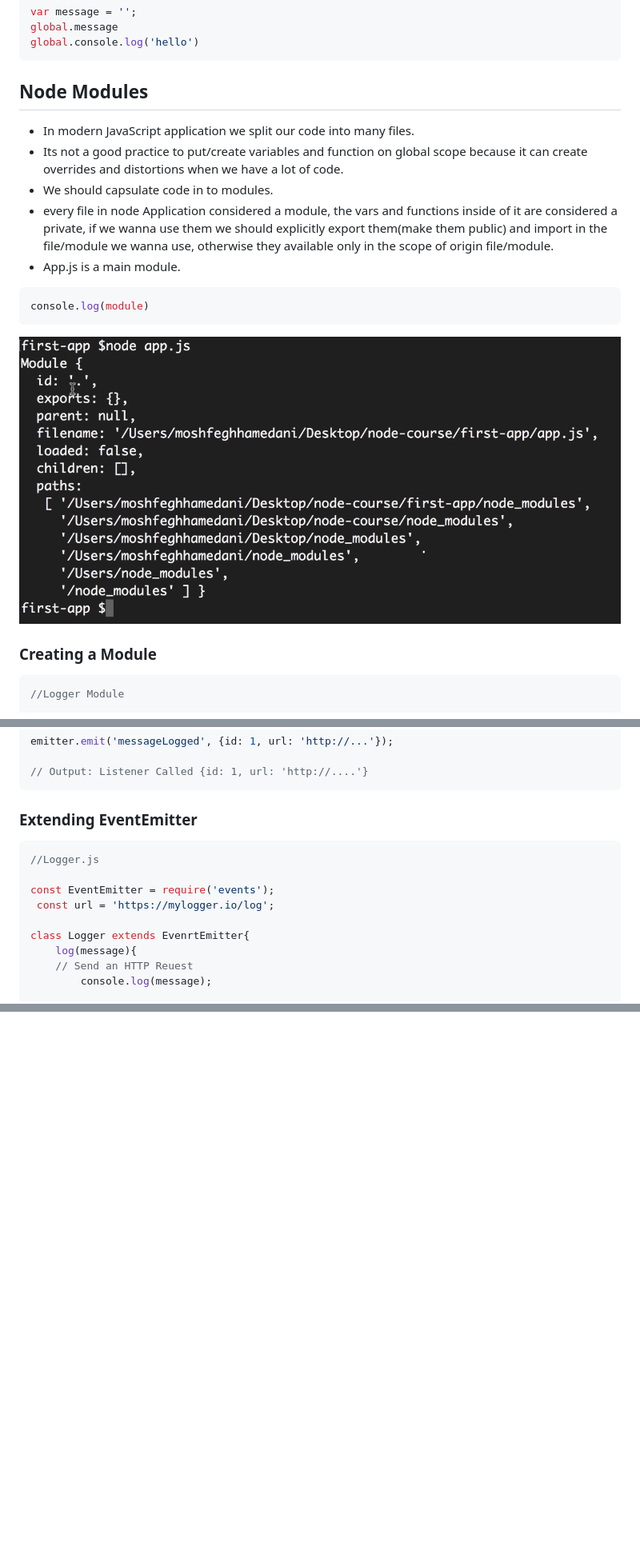
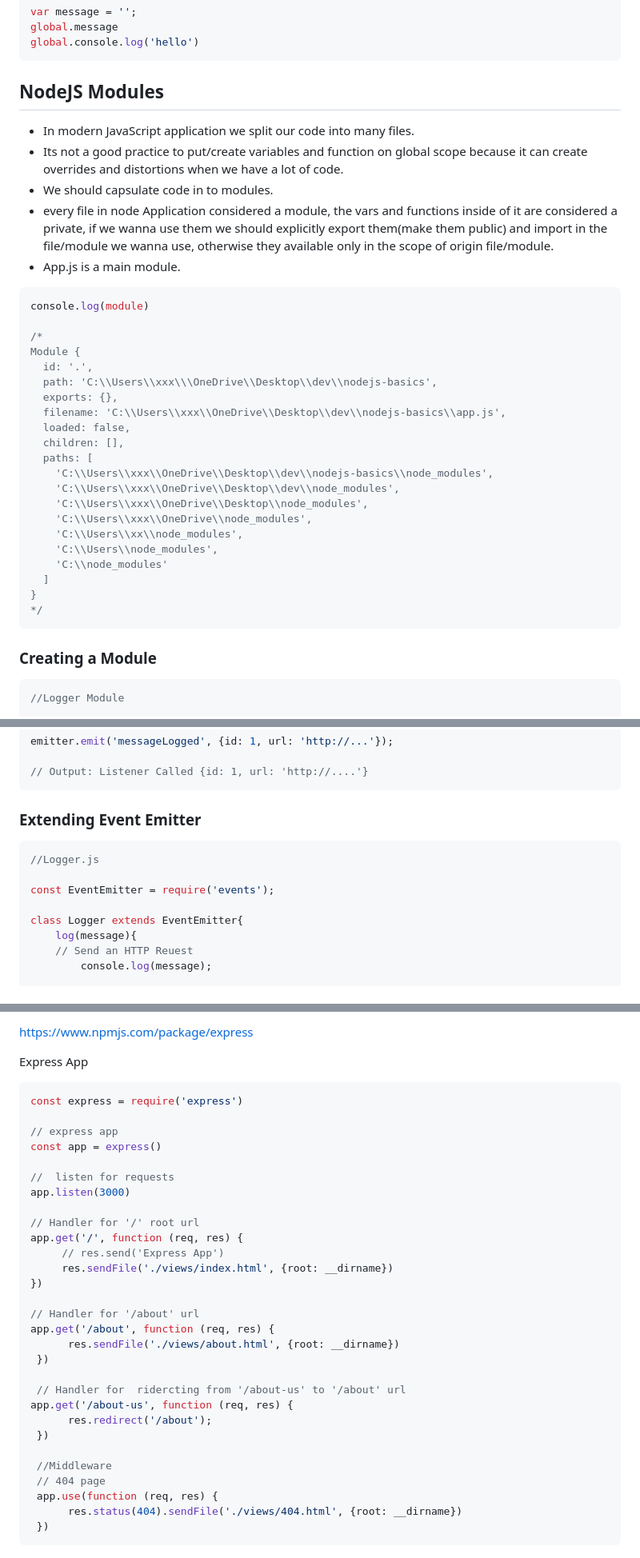
Before and after one commit to nickglu86/nodejs-fundamentals, a Markdown page: README.md, 3 parts joined by grey strips. Shown at 80% size. Drawn GitHub-style; blank space fills up the shorter version.

````diff
--- a/README.md
+++ b/README.md
@@ -97,7 +96,7 @@ global.message
 global.console.log('hello')
 ```
 
-## Node Modules
+## NodeJS Modules
 
 - In modern JavaScript application we split our code into many files.
 - Its not a good practice to put/create variables and function on global scope because it can create overrides and distortions when we have a lot of code.
@@ -107,9 +106,27 @@ global.console.log('hello')
 
 ```jsx
 console.log(module)
+
+/*
+Module {
+  id: '.',
+  path: 'C:\\Users\\xxx\\\OneDrive\\Desktop\\dev\\nodejs-basics',
+  exports: {},
+  filename: 'C:\\Users\\xxx\\OneDrive\\Desktop\\dev\\nodejs-basics\\app.js',
+  loaded: false,
+  children: [],
+  paths: [
+    'C:\\Users\\xxx\\OneDrive\\Desktop\\dev\\nodejs-basics\\node_modules',
+    'C:\\Users\\xxx\\OneDrive\\Desktop\\dev\\node_modules',
+    'C:\\Users\\xxx\\OneDrive\\Desktop\\node_modules',
+    'C:\\Users\\xxx\\OneDrive\\node_modules',
+    'C:\\Users\\xx\\node_modules',
+    'C:\\Users\\node_modules',
+    'C:\\node_modules'
+  ]
+}
+*/
 ```
-
-![Untitled](assets/Untitled%202.png)
 
 ### Creating a Module
 
@@ -259,15 +291,14 @@ emitter.emit('messageLogged', {id: 1, url: 'http://...'});
 // Output: Listener Called {id: 1, url: 'http://....'}
 ```
 
-### Extending EventEmitter
+### Extending Event Emitter
 
 ```jsx
 //Logger.js
 
 const EventEmitter = require('events');
- const url = 'https://mylogger.io/log';
 
-class Logger extends EvenrtEmitter{
+class Logger extends EventEmitter{
 	log(message){
 	// Send an HTTP Reuest
 		console.log(message);
@@ -334,0 +426,35 @@ console.log('Listening on port 3000...');
+[https://www.npmjs.com/package/express](https://www.npmjs.com/package/express)
+
+Express App
+
+```jsx
+const express = require('express')
+
+// express app
+const app = express()
+
+//  listen for requests
+app.listen(3000)
+
+// Handler for '/' root url
+app.get('/', function (req, res) {
+     // res.send('Express App')
+     res.sendFile('./views/index.html', {root: __dirname})
+})
+
+// Handler for '/about' url
+app.get('/about', function (req, res) {
+      res.sendFile('./views/about.html', {root: __dirname})
+ })
+
+ // Handler for  ridercting from '/about-us' to '/about' url
+app.get('/about-us', function (req, res) {
+      res.redirect('/about');
+ })
+
+ //Middleware
+ // 404 page
+ app.use(function (req, res) {
+      res.status(404).sendFile('./views/404.html', {root: __dirname})
+ })
+```
````
Also changed, not shown: other parts of README.md (+85 -11 lines).
